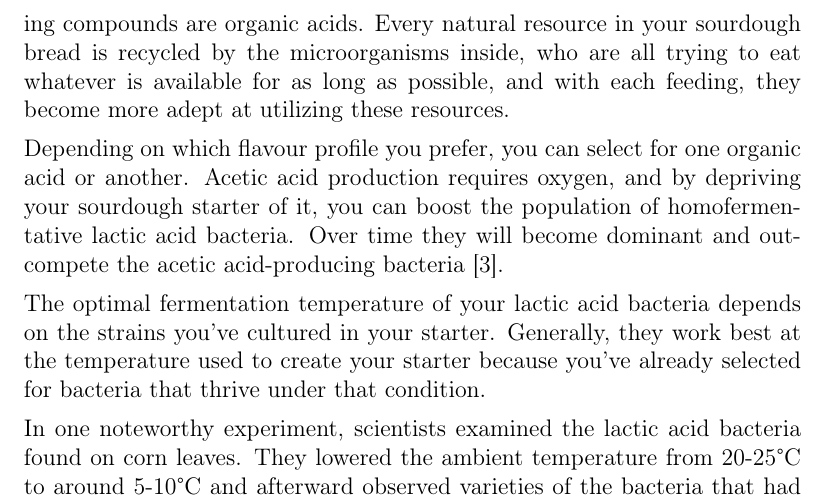
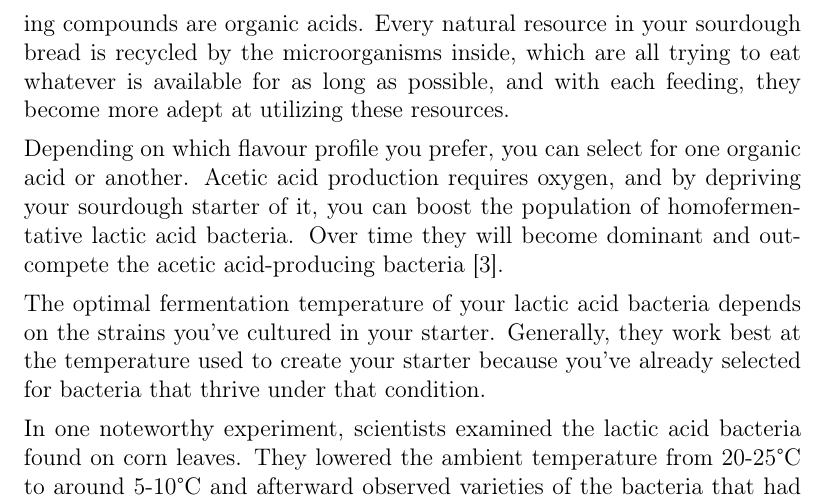
Before and after one commit to hendricius/the-sourdough-framework, a LaTeX thesis (book/book.tex, which reads book/basics/how-sourdough-works.tex): part of page 33 of 161, cut so that both start at the same text. Compiled offline with pdfLaTeX; a LaTeX package or settings file that is missing is left out.

Commit message:
Microorganisms aren't persons (#82)

```diff
--- a/book/basics/how-sourdough-works.tex
+++ b/book/basics/how-sourdough-works.tex
@@ -404,7 +404,7 @@ gluten than a pure yeast-based dough \cite{proteolysis+sourdough+bacteria}.
 Furthermore, the homofermentative bacteria metabolize the ethanol produced by
 the yeast and other heterofermentative lactic acid bacteria. In both cases,
 most of the resulting compounds are organic acids. Every natural resource in
-your sourdough bread is recycled by the microorganisms inside, who are all
+your sourdough bread is recycled by the microorganisms inside, which are all
 trying to eat whatever is available for as long as possible, and with each
 feeding, they become more adept at utilizing these resources.
 
```
